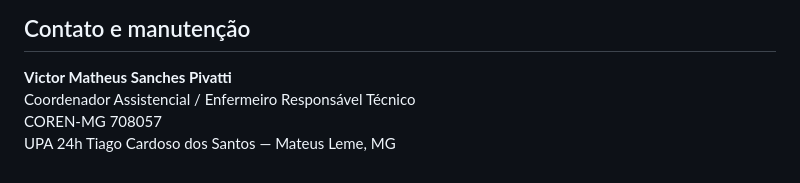
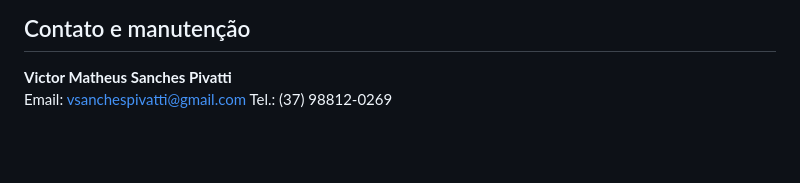
Before and after one commit to VictorPivatti/vida, a Markdown page: README.md, the part around the change. Rendered like a GitHub page; blank space fills up the shorter version.

```diff
--- a/README.md
+++ b/README.md
@@ -287,6 +287,5 @@ Digite apenas parte do nome (ex: `NINOMIYA`). O filtro usa busca parcial normali
 ## Contato e manutenção
 
 **Victor Matheus Sanches Pivatti**
-Coordenador Assistencial / Enfermeiro Responsável Técnico
-COREN-MG 708057
-UPA 24h Tiago Cardoso dos Santos — Mateus Leme, MG
+Email: vsanchespivatti@gmail.com
+Tel.: (37) 98812-0269
```
